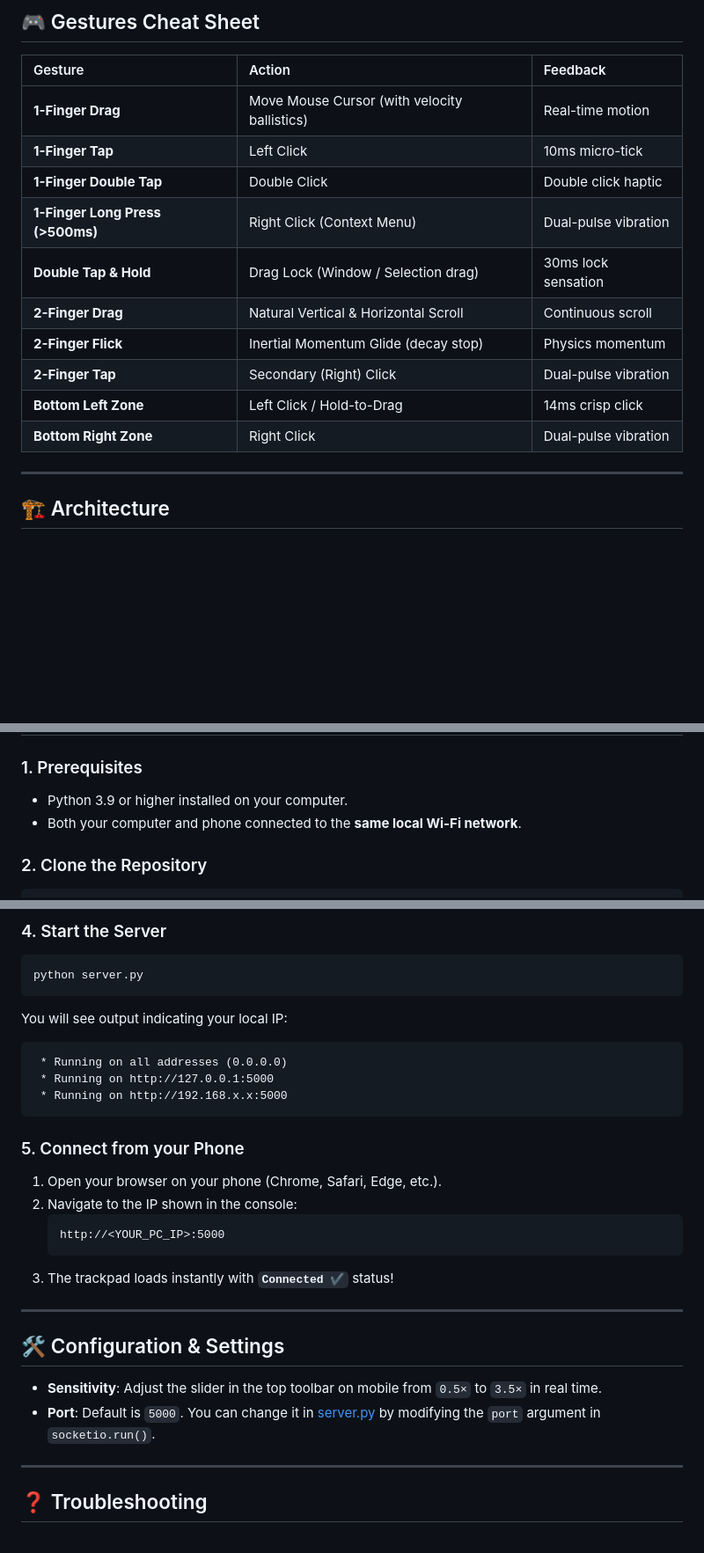
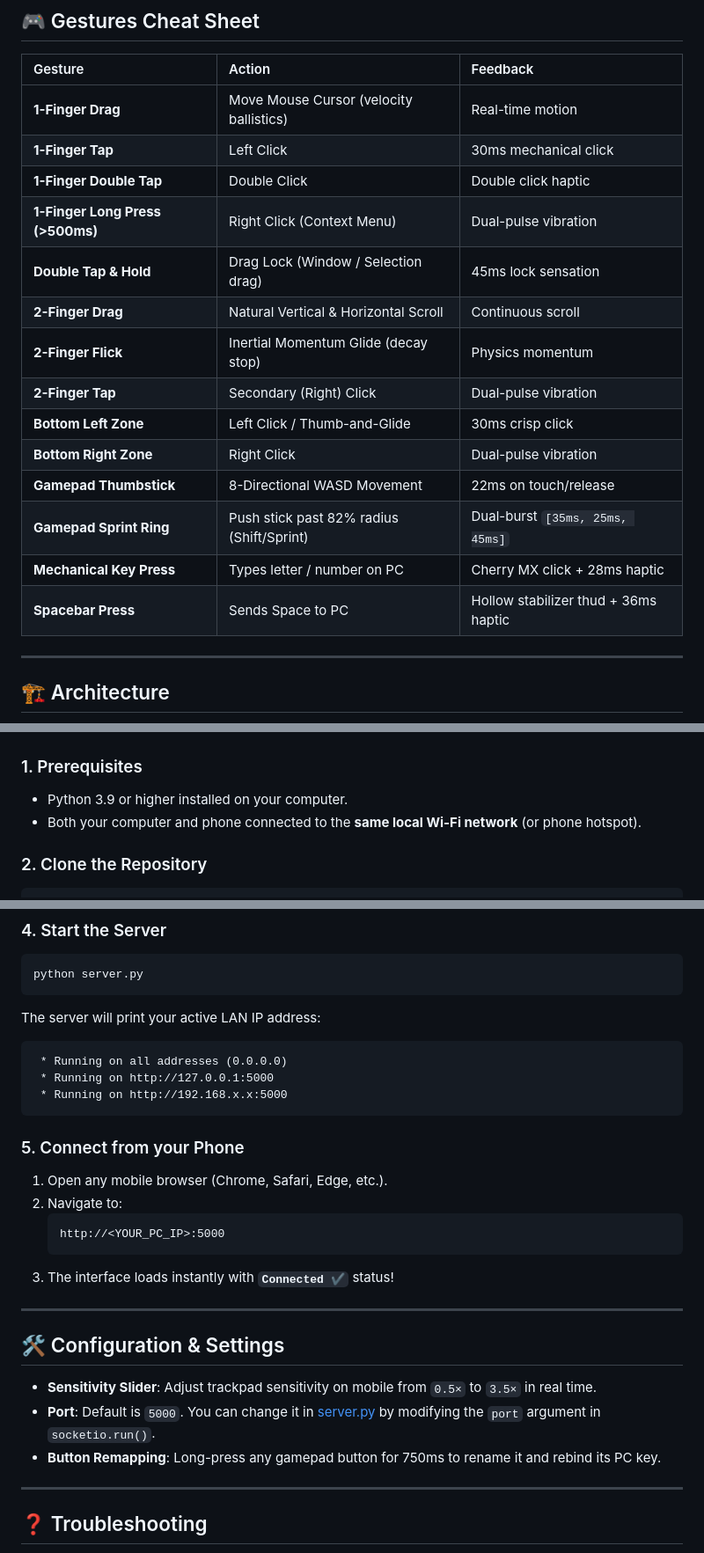
Before and after one commit to AgrShubham/remote_mouse, a Markdown page: README.md, 3 parts joined by grey strips. Shown at 88% size. GitHub-like rendering; blank space fills up the shorter version.

````diff
--- a/README.md
+++ b/README.md
@@ -81,16 +122,20 @@ No apps to install on your phone — simply connect to the same Wi-Fi network, n
 
 | Gesture | Action | Feedback |
 | :--- | :--- | :--- |
-| **1-Finger Drag** | Move Mouse Cursor (with velocity ballistics) | Real-time motion |
-| **1-Finger Tap** | Left Click | 10ms micro-tick |
+| **1-Finger Drag** | Move Mouse Cursor (velocity ballistics) | Real-time motion |
+| **1-Finger Tap** | Left Click | 30ms mechanical click |
 | **1-Finger Double Tap** | Double Click | Double click haptic |
 | **1-Finger Long Press (>500ms)** | Right Click (Context Menu) | Dual-pulse vibration |
-| **Double Tap & Hold** | Drag Lock (Window / Selection drag) | 30ms lock sensation |
+| **Double Tap & Hold** | Drag Lock (Window / Selection drag) | 45ms lock sensation |
 | **2-Finger Drag** | Natural Vertical & Horizontal Scroll | Continuous scroll |
 | **2-Finger Flick** | Inertial Momentum Glide (decay stop) | Physics momentum |
 | **2-Finger Tap** | Secondary (Right) Click | Dual-pulse vibration |
-| **Bottom Left Zone** | Left Click / Hold-to-Drag | 14ms crisp click |
+| **Bottom Left Zone** | Left Click / Thumb-and-Glide | 30ms crisp click |
 | **Bottom Right Zone** | Right Click | Dual-pulse vibration |
+| **Gamepad Thumbstick** | 8-Directional WASD Movement | 22ms on touch/release |
+| **Gamepad Sprint Ring** | Push stick past 82% radius (Shift/Sprint) | Dual-burst `[35ms, 25ms, 45ms]` |
+| **Mechanical Key Press** | Types letter / number on PC | Cherry MX click + 28ms haptic |
+| **Spacebar Press** | Sends Space to PC | Hollow stabilizer thud + 36ms haptic |
 
 ---
 
@@ -131,7 +180,7 @@ graph LR
 
 ### 1. Prerequisites
 - Python 3.9 or higher installed on your computer.
-- Both your computer and phone connected to the **same local Wi-Fi network**.
+- Both your computer and phone connected to the **same local Wi-Fi network** (or phone hotspot).
 
 ### 2. Clone the Repository
 ```powershell
@@ -148,7 +197,7 @@ pip install Flask Flask-SocketIO pynput
 ```powershell
 python server.py
 ```
-You will see output indicating your local IP:
+The server will print your active LAN IP address:
 ```text
  * Running on all addresses (0.0.0.0)
  * Running on http://127.0.0.1:5000
@@ -156,19 +205,20 @@ You will see output indicating your local IP:
 ```
 
 ### 5. Connect from your Phone
-1. Open your browser on your phone (Chrome, Safari, Edge, etc.).
-2. Navigate to the IP shown in the console:
+1. Open any mobile browser (Chrome, Safari, Edge, etc.).
+2. Navigate to:
    ```text
    http://<YOUR_PC_IP>:5000
    ```
-3. The trackpad loads instantly with **`Connected ✔`** status!
+3. The interface loads instantly with **`Connected ✔`** status!
 
 ---
 
 ## 🛠️ Configuration & Settings
 
-- **Sensitivity**: Adjust the slider in the top toolbar on mobile from `0.5×` to `3.5×` in real time.
+- **Sensitivity Slider**: Adjust trackpad sensitivity on mobile from `0.5×` to `3.5×` in real time.
 - **Port**: Default is `5000`. You can change it in [server.py](server.py) by modifying the `port` argument in `socketio.run()`.
+- **Button Remapping**: Long-press any gamepad button for 750ms to rename it and rebind its PC key.
 
 ---
 
````
Also changed, not shown: other parts of README.md (+97 -51 lines), PROJECT_DETAILS.md (added, +376 -0 lines).
